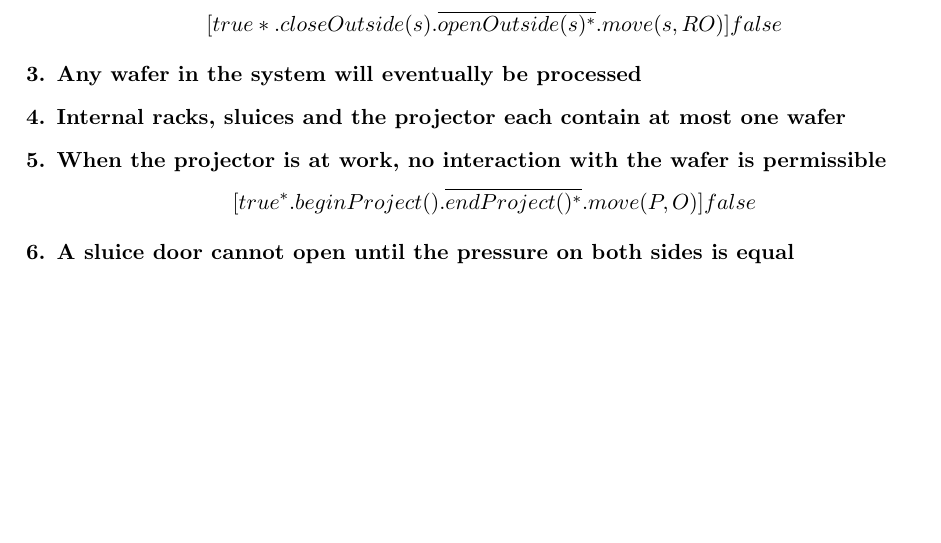
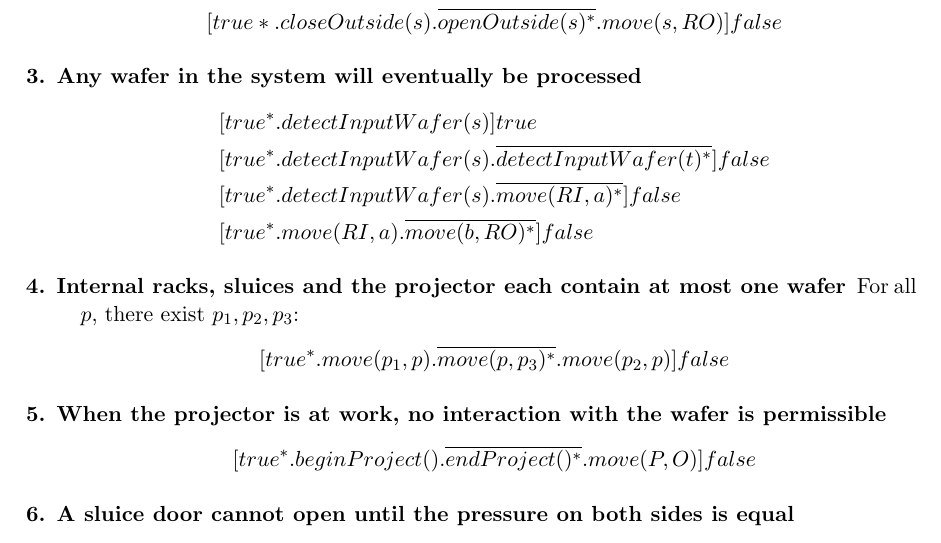
Before and after one commit to tuupke/2IMF30-System-Validation, a LaTeX document (report/report.tex, which reads report/sections/requirementsInModalMuCalculus.tex): part of page 5 of 6, cut so that both start at the same text, the shorter picture padded with empty space. Compiled offline with pdfLaTeX.

Commit message:
modal formulas for Req 3 and 4, probably completely wrong

```diff
--- a/report/sections/requirementsInModalMuCalculus.tex
+++ b/report/sections/requirementsInModalMuCalculus.tex
@@ -20,7 +20,21 @@
 
  \item[3. Any wafer in the system will eventually be processed]
 
+	\begin{align*}
+		&[true^*.detectInputWafer(s)]true\\
+		&[true^*.detectInputWafer(s).\overline{detectInputWafer(t)^*}]false\\
+		&[true^*.detectInputWafer(s).\overline{move(RI, a)^*}]false\\
+		&[true^*.move(RI, a).\overline{move(b,RO)^*}]false
+	\end{align*}
+
+
  \item[4. Internal racks, sluices and the projector each contain at most one wafer]
+
+    For all $p$, there exist $p_1, p_2, p_3$:
+	\begin{align*}
+		&[true^*.move(p_1, p).\overline{move(p,p_3)^*}.move(p_2,p)]false
+	\end{align*}
+
 
  \item[5. When the projector is at work, no interaction with the wafer is permissible]
  	\begin{align*}
```
